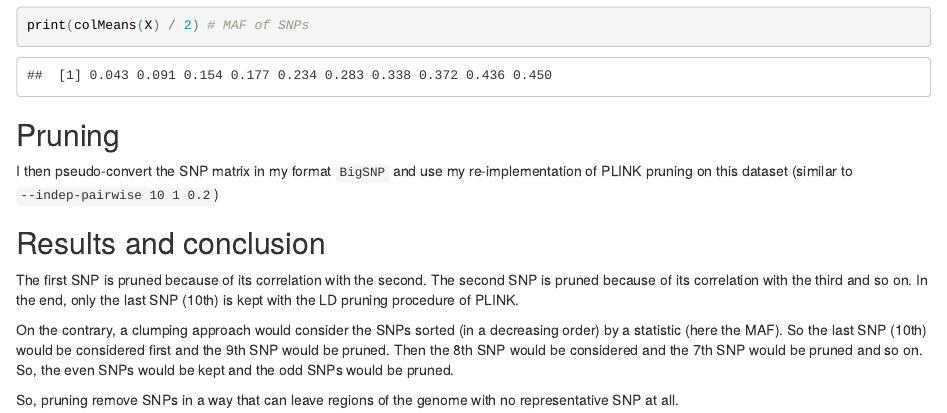
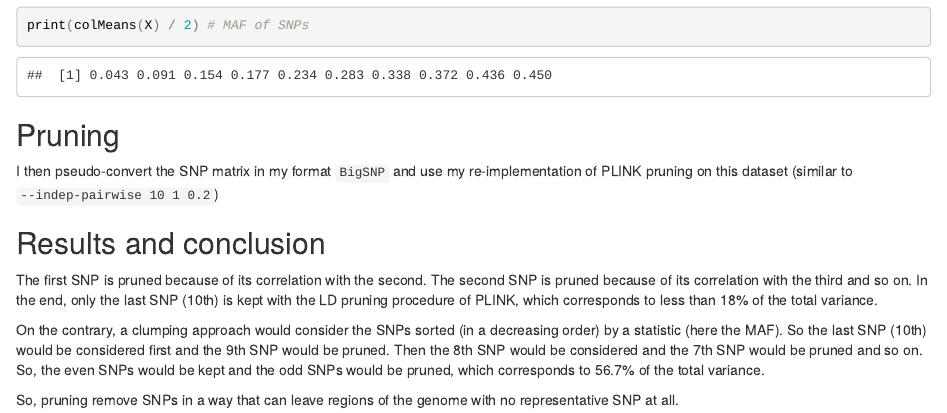
Before and after one commit to privefl/bigsnpr, an R Markdown document (tmp-tests/test-bad-plink-pruning.Rmd): the page in a window 1100 px wide, from 1340 px down. The pictures show the output file tmp-tests/test-bad-plink-pruning.html that the author committed with the source, opened offline.

Commit message:
V6: variance

```diff
--- a/tmp-tests/test-bad-plink-pruning.Rmd
+++ b/tmp-tests/test-bad-plink-pruning.Rmd
@@ -48,11 +48,11 @@ I then pseudo-convert the SNP matrix in my format `BigSNP` and use my re-impleme
 The first SNP is pruned because of its correlation with the second. The
 second SNP is pruned because of its correlation with the third and so
 on. In the end, only the last SNP (10th) is kept with the LD pruning
-procedure of PLINK.
+procedure of PLINK, which corresponds to less than 18% of the total variance.
 
 On the contrary, a clumping approach would consider the SNPs sorted
 (in a decreasing order) by a statistic (here the MAF). So the last SNP
-(10th) would be considered first and the 9th SNP would be pruned. Then the 8th SNP would be considered and the 7th SNP would be pruned and so on. So, the even SNPs would be kept and the odd SNPs would be pruned.
+(10th) would be considered first and the 9th SNP would be pruned. Then the 8th SNP would be considered and the 7th SNP would be pruned and so on. So, the even SNPs would be kept and the odd SNPs would be pruned, which corresponds to 56.7% of the total variance.
 
 So, pruning remove SNPs in a way that can leave regions of the genome with no representative SNP at all.
 
```
Also changed, not shown: tmp-tests/test-bad-plink-pruning.html.
